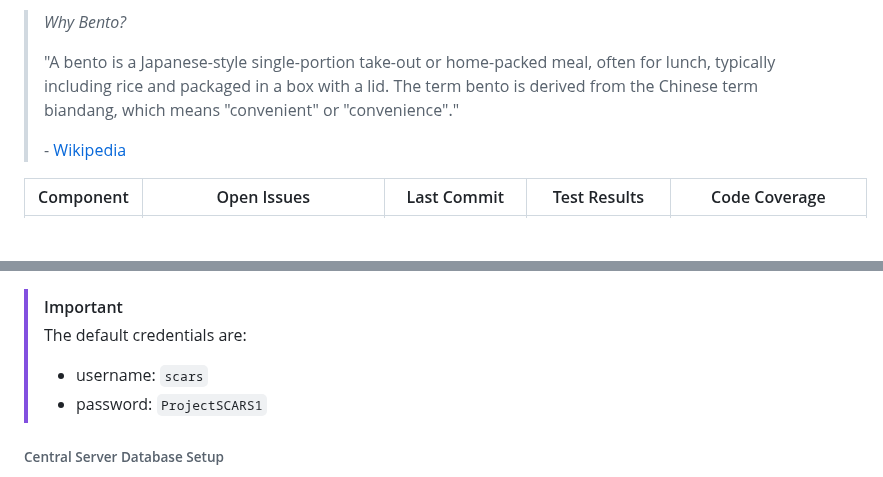
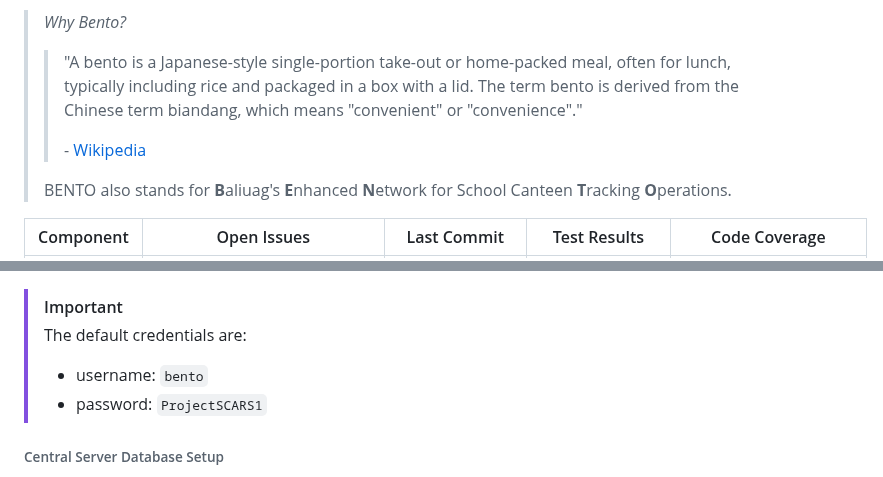
Before and after one commit to Staber07/ProjectSCARS, a Markdown page: README.md, 2 parts joined by grey strips. Rendered like a GitHub page; blank space fills up the shorter version.

Commit message:
docs: update README.md

```diff
--- a/README.md
+++ b/README.md
@@ -18,12 +22,14 @@ the Philippines.
 
 > *Why Bento?*
 >
-> "A bento is a Japanese-style single-portion take-out or home-packed meal,
-> often for lunch, typically including rice and packaged in a box with a lid.
-> The term bento is derived from the Chinese term biandang, which means
-> "convenient" or "convenience"."
+> > "A bento is a Japanese-style single-portion take-out or home-packed meal,
+> > often for lunch, typically including rice and packaged in a box with a lid.
+> > The term bento is derived from the Chinese term biandang, which means
+> > "convenient" or "convenience"."
+> >
+> > \- [Wikipedia](https://en.wikipedia.org/wiki/Bento)
 >
-> \- [Wikipedia](https://en.wikipedia.org/wiki/Bento)
+> BENTO also stands for **B**aliuag's **E**nhanced **N**etwork for School Canteen **T**racking **O**perations.
 
 | Component      | Open Issues                                                                                                                                                                                                                                                                                                            | Last Commit                                                                                                                                                                                                                  | Test Results                                                                                                                                                                                                                             | Code Coverage                                                                                                                                                                                                    |
 | -------------- | ---------------------------------------------------------------------------------------------------------------------------------------------------------------------------------------------------------------------------------------------------------------------------------------------------------------------- | ---------------------------------------------------------------------------------------------------------------------------------------------------------------------------------------------------------------------------- | ---------------------------------------------------------------------------------------------------------------------------------------------------------------------------------------------------------------------------------------- | ---------------------------------------------------------------------------------------------------------------------------------------------------------------------------------------------------------------- |
@@ -117,7 +123,7 @@ The hard requirements are as follows:
 > [!IMPORTANT]
 > The default credentials are:
 >
-> - username: `scars`
+> - username: `bento`
 > - password: `ProjectSCARS1`
 
 ###### Central Server Database Setup
```
Also changed, not shown: other parts of README.md (+6 -2 lines).
